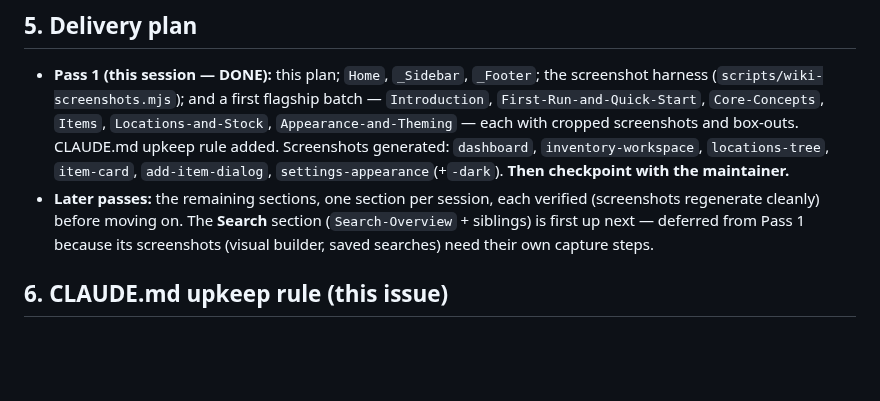
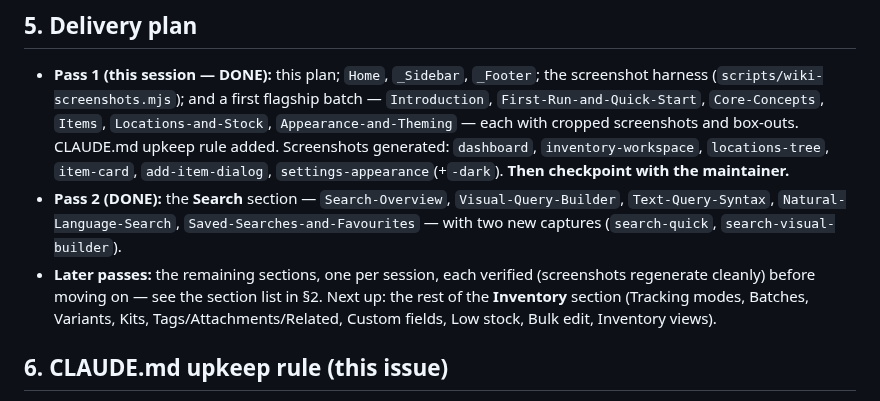
Before and after one commit to BootBlock/Gubbins, a Markdown page: docs/todo/wiki_2026-07-11.md, the part around the change. Drawn GitHub-style; blank space fills up the shorter version.

```diff
--- a/docs/todo/wiki_2026-07-11.md
+++ b/docs/todo/wiki_2026-07-11.md
@@ -277,10 +277,13 @@ Screenshots are regenerated by re-running the script, so they stay current as th
   added. Screenshots generated: `dashboard`, `inventory-workspace`, `locations-tree`,
   `item-card`, `add-item-dialog`, `settings-appearance`(+`-dark`). **Then checkpoint with the
   maintainer.**
-- **Later passes:** the remaining sections, one section per session, each verified (screenshots
-  regenerate cleanly) before moving on. The **Search** section (`Search-Overview` + siblings) is
-  first up next — deferred from Pass 1 because its screenshots (visual builder, saved searches)
-  need their own capture steps.
+- **Pass 2 (DONE):** the **Search** section — `Search-Overview`, `Visual-Query-Builder`,
+  `Text-Query-Syntax`, `Natural-Language-Search`, `Saved-Searches-and-Favourites` — with two new
+  captures (`search-quick`, `search-visual-builder`).
+- **Later passes:** the remaining sections, one per session, each verified (screenshots
+  regenerate cleanly) before moving on — see the section list in §2. Next up: the rest of the
+  **Inventory** section (Tracking modes, Batches, Variants, Kits, Tags/Attachments/Related,
+  Custom fields, Low stock, Bulk edit, Inventory views).
 
 ## 6. CLAUDE.md upkeep rule (this issue)
 
```
Also changed, not shown: docs/wiki/Natural-Language-Search.md (added, +52 -0 lines), docs/wiki/Saved-Searches-and-Favourites.md (added, +51 -0 lines), docs/wiki/Search-Overview.md (added, +55 -0 lines), docs/wiki/Text-Query-Syntax.md (added, +95 -0 lines), docs/wiki/Visual-Query-Builder.md (added, +51 -0 lines), docs/wiki/images/add-item-dialog.png, docs/wiki/images/dashboard.png, docs/wiki/images/search-quick.png (added), docs/wiki/images/search-visual-builder.png (added), docs/wiki/images/settings-appearance-dark.png, 1 other file.
